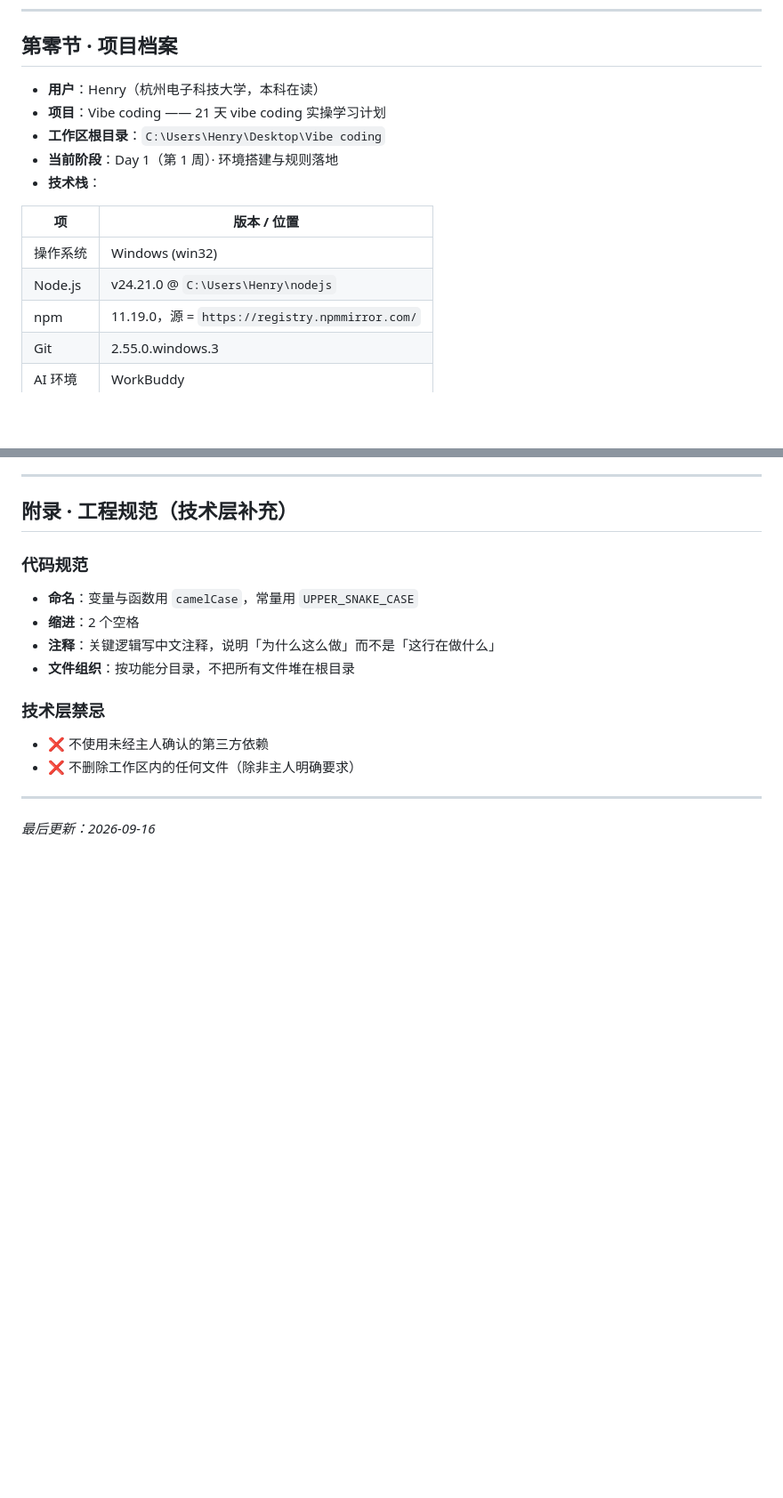
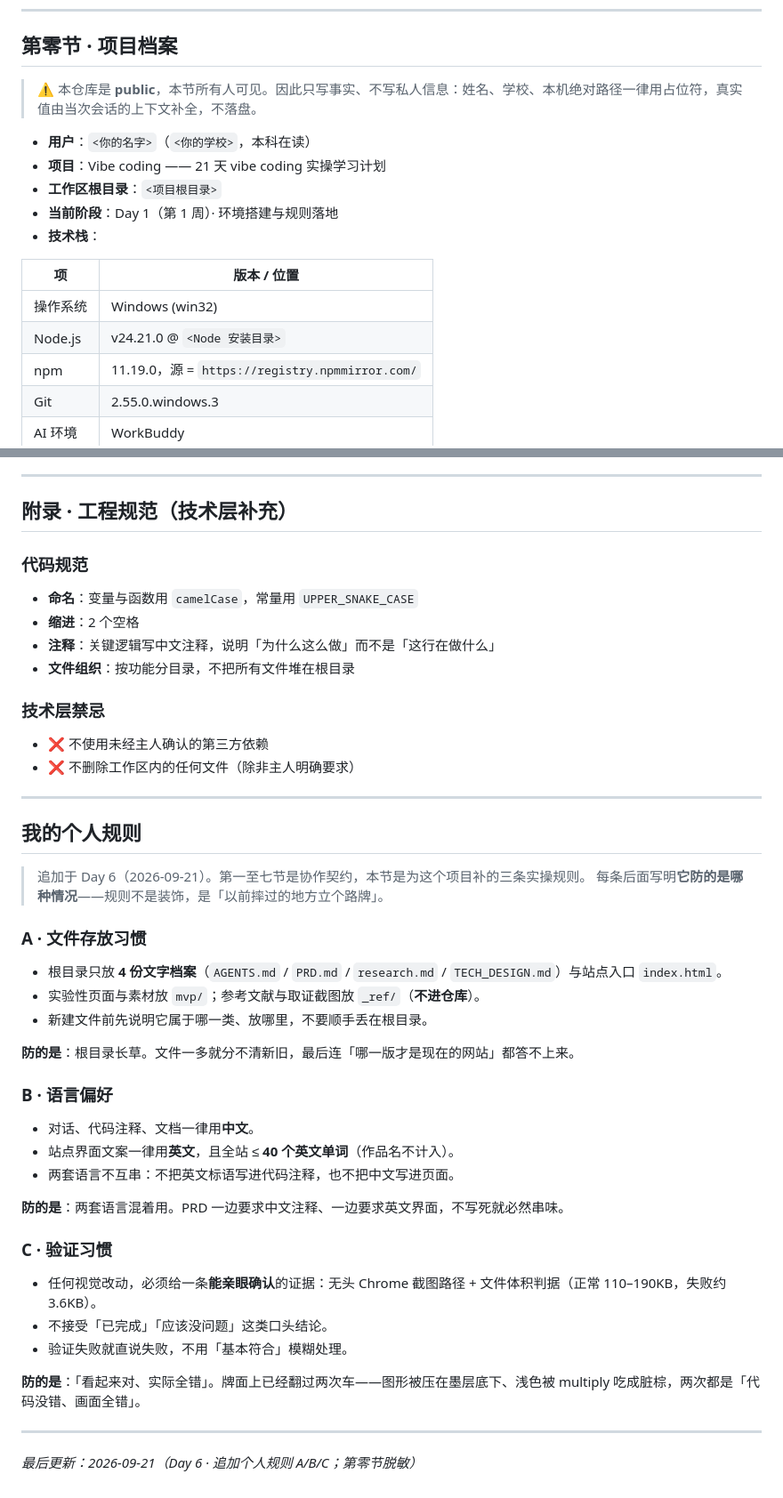
Before and after one commit to XingHo-VibeCoding/Art-exhibition, a Markdown page: AGENTS.md, 2 parts joined by grey strips. Shown at 89% size. GitHub-like rendering; blank space fills up the shorter version.

Commit message:
Day 6｜完善项目规则文件：第零节脱敏 + 追加个人规则
改了什么：第零节项目档案脱敏，姓名/学校/本机路径替换为占位符，并加 public 仓库警示
加了什么：文件末尾追加「我的个人规则」三条——文件存放习惯、语言偏好、验证习惯（每条附防的是什么情况）

```diff
--- a/AGENTS.md
+++ b/AGENTS.md
@@ -10,16 +10,18 @@
 
 ## 第零节 · 项目档案
 
-- **用户**：Henry（杭州电子科技大学，本科在读）
+> ⚠️ 本仓库是 **public**，本节所有人可见。因此只写事实、不写私人信息：姓名、学校、本机绝对路径一律用占位符，真实值由当次会话的上下文补全，不落盘。
+
+- **用户**：`<你的名字>`（`<你的学校>`，本科在读）
 - **项目**：Vibe coding —— 21 天 vibe coding 实操学习计划
-- **工作区根目录**：`C:\Users\Henry\Desktop\Vibe coding`
+- **工作区根目录**：`<项目根目录>`
 - **当前阶段**：Day 1（第 1 周）· 环境搭建与规则落地
 - **技术栈**：
 
 | 项 | 版本 / 位置 |
 |---|---|
 | 操作系统 | Windows (win32) |
-| Node.js | v24.21.0 @ `C:\Users\Henry\nodejs` |
+| Node.js | v24.21.0 @ `<Node 安装目录>` |
 | npm | 11.19.0，源 = `https://registry.npmmirror.com/` |
 | Git | 2.55.0.windows.3 |
 | AI 环境 | WorkBuddy |
@@ -95,4 +97,35 @@
 
 ---
 
-_最后更新：2026-09-16_
+## 我的个人规则
+
+> 追加于 Day 6（2026-09-21）。第一至七节是协作契约，本节是为这个项目补的三条实操规则。
+> 每条后面写明**它防的是哪种情况**——规则不是装饰，是「以前摔过的地方立个路牌」。
+
+### A · 文件存放习惯
+
+- 根目录只放 **4 份文字档案**（`AGENTS.md` / `PRD.md` / `research.md` / `TECH_DESIGN.md`）与站点入口 `index.html`。
+- 实验性页面与素材放 `mvp/`；参考文献与取证截图放 `_ref/`（**不进仓库**）。
+- 新建文件前先说明它属于哪一类、放哪里，不要顺手丢在根目录。
+
+**防的是**：根目录长草。文件一多就分不清新旧，最后连「哪一版才是现在的网站」都答不上来。
+
+### B · 语言偏好
+
+- 对话、代码注释、文档一律用**中文**。
+- 站点界面文案一律用**英文**，且全站 ≤ **40 个英文单词**（作品名不计入）。
+- 两套语言不互串：不把英文标语写进代码注释，也不把中文写进页面。
+
+**防的是**：两套语言混着用。PRD 一边要求中文注释、一边要求英文界面，不写死就必然串味。
+
+### C · 验证习惯
+
+- 任何视觉改动，必须给一条**能亲眼确认**的证据：无头 Chrome 截图路径 + 文件体积判据（正常 110–190KB，失败约 3.6KB）。
+- 不接受「已完成」「应该没问题」这类口头结论。
+- 验证失败就直说失败，不用「基本符合」模糊处理。
+
+**防的是**：「看起来对、实际全错」。牌面上已经翻过两次车——图形被压在墨层底下、浅色被 multiply 吃成脏棕，两次都是「代码没错、画面全错」。
+
+---
+
+_最后更新：2026-09-21（Day 6 · 追加个人规则 A/B/C；第零节脱敏）_
```
